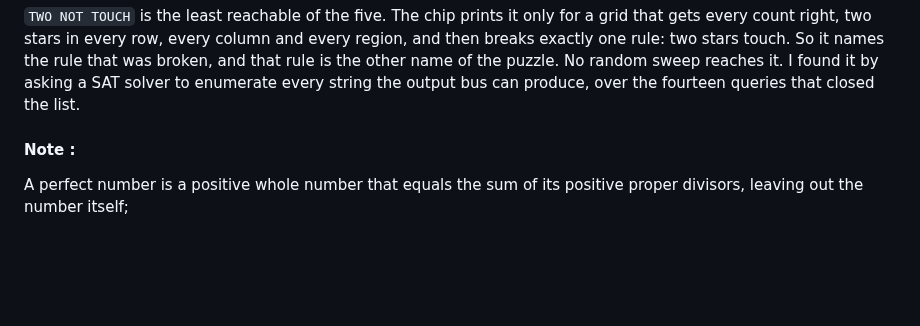
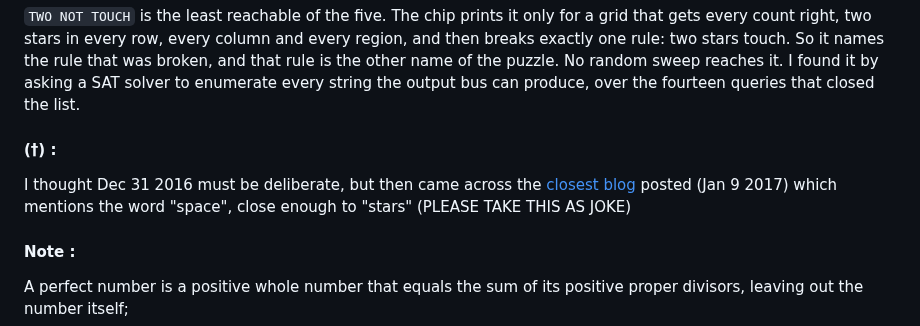
Before and after one commit to NotCleo/GDS-to-RTL, a Markdown page: README.md, the part around one of its changes. Rendered like a GitHub page; blank space fills up the shorter version.

```diff
--- a/README.md
+++ b/README.md
@@ -345,6 +345,11 @@ every region, and then breaks exactly one rule: two stars touch. So it names the
 rule that was broken, and that rule is the other name of the puzzle. No random
 sweep reaches it. I found it by asking a SAT solver to enumerate every string the
 output bus can produce, over the fourteen queries that closed the list.
+
+#### (†) :
+
+I thought Dec 31 2016 must be deliberate, but then came across the [closest blog](https://blog.janestreet.com/a-brief-trip-through-spacetime/) posted (Jan 9 2017) which mentions the word "space", close enough to "stars" (PLEASE TAKE THIS AS JOKE)
+
 
 #### Note :
 
```
Also changed, not shown: other parts of README.md (+1 -1 lines).
